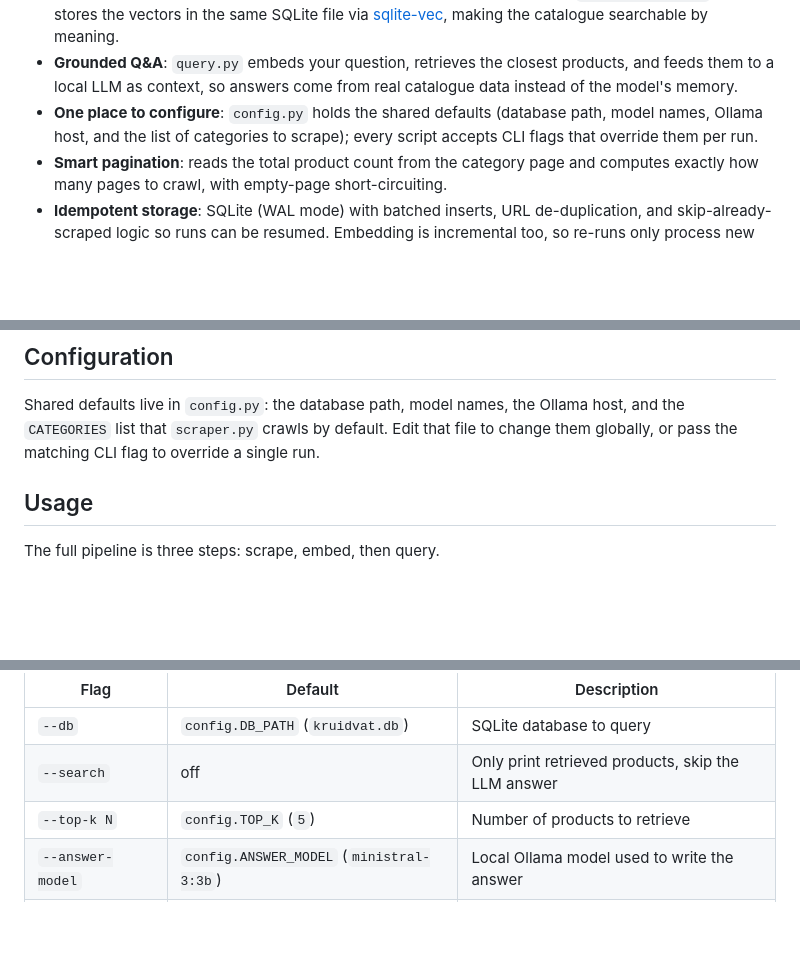
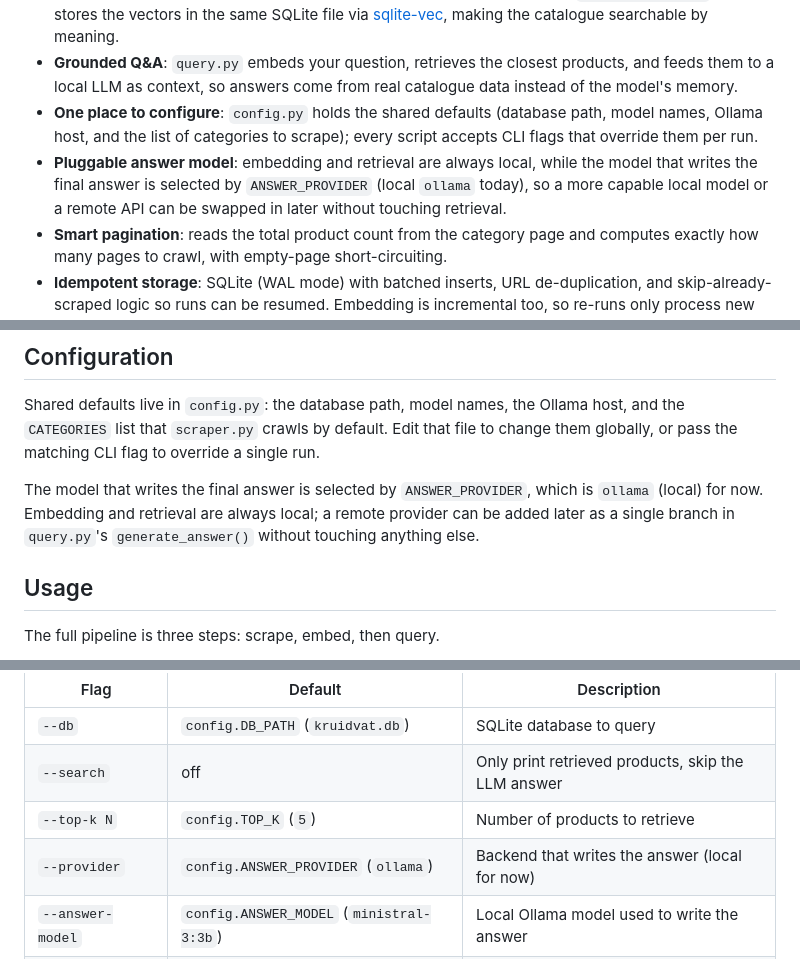
Before and after one commit to Furkan-rgb/kruidvat_RAG, a Markdown page: README.md, 3 parts joined by grey strips. Drawn GitHub-style; blank space fills up the shorter version.

Commit message:
docs: note pluggable answer provider in README

```diff
--- a/README.md
+++ b/README.md
@@ -20,6 +20,7 @@ This project builds that grounding layer: scraping Kruidvat's current EU catalog
 - **Semantic embeddings**: a second pass embeds each product locally with [`nomic-embed-text`](https://ollama.com/library/nomic-embed-text) and stores the vectors in the same SQLite file via [sqlite-vec](https://github.com/asg017/sqlite-vec), making the catalogue searchable by meaning.
 - **Grounded Q&A**: `query.py` embeds your question, retrieves the closest products, and feeds them to a local LLM as context, so answers come from real catalogue data instead of the model's memory.
 - **One place to configure**: `config.py` holds the shared defaults (database path, model names, Ollama host, and the list of categories to scrape); every script accepts CLI flags that override them per run.
+- **Pluggable answer model**: embedding and retrieval are always local, while the model that writes the final answer is selected by `ANSWER_PROVIDER` (local `ollama` today), so a more capable local model or a remote API can be swapped in later without touching retrieval.
 - **Smart pagination**: reads the total product count from the category page and computes exactly how many pages to crawl, with empty-page short-circuiting.
 - **Idempotent storage**: SQLite (WAL mode) with batched inserts, URL de-duplication, and skip-already-scraped logic so runs can be resumed. Embedding is incremental too, so re-runs only process new products.
 
@@ -62,6 +63,8 @@ ollama serve   # if not already running (default: http://localhost:11434)
 ## Configuration
 
 Shared defaults live in `config.py`: the database path, model names, the Ollama host, and the `CATEGORIES` list that `scraper.py` crawls by default. Edit that file to change them globally, or pass the matching CLI flag to override a single run.
+
+The model that writes the final answer is selected by `ANSWER_PROVIDER`, which is `ollama` (local) for now. Embedding and retrieval are always local; a remote provider can be added later as a single branch in `query.py`'s `generate_answer()` without touching anything else.
 
 ## Usage
 
@@ -133,6 +136,7 @@ python query.py --search "contains Linalool"
 | `--db` | `config.DB_PATH` (`kruidvat.db`) | SQLite database to query |
 | `--search` | off | Only print retrieved products, skip the LLM answer |
 | `--top-k N` | `config.TOP_K` (`5`) | Number of products to retrieve |
+| `--provider` | `config.ANSWER_PROVIDER` (`ollama`) | Backend that writes the answer (local for now) |
 | `--answer-model` | `config.ANSWER_MODEL` (`ministral-3:3b`) | Local Ollama model used to write the answer |
 | `--embed-model` | `config.EMBED_MODEL` (`nomic-embed-text`) | Embedding model (must match `embed.py`) |
 | `--ollama-timeout` | `60` | Request timeout (seconds) |
```
Also changed, not shown: other parts of README.md (+1 -0 lines).
